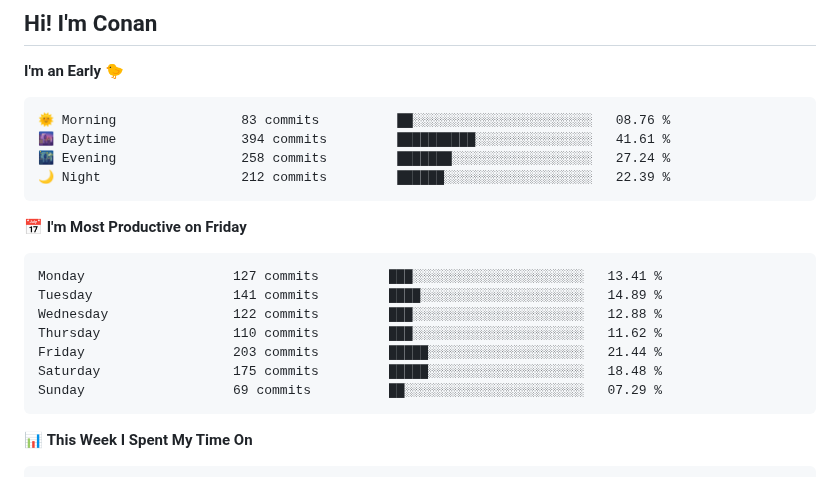
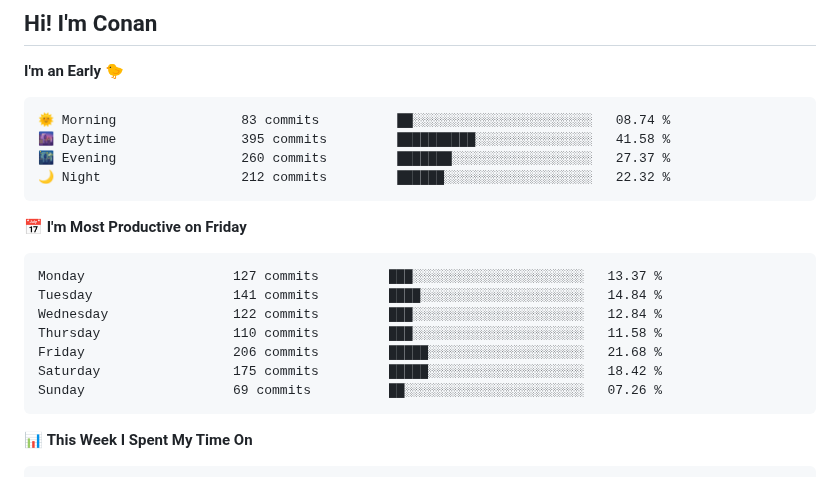
Before and after one commit to gkkconan/gkkconan, a Markdown page: README.md, the part around the change. Drawn GitHub-style.

Commit message:
Updated with Dev Metrics

````diff
--- a/README.md
+++ b/README.md
@@ -4,21 +4,21 @@
 **I'm an Early 🐤**
 
 ```text
-🌞 Morning                83 commits          ██░░░░░░░░░░░░░░░░░░░░░░░   08.76 %
-🌆 Daytime                394 commits         ██████████░░░░░░░░░░░░░░░   41.61 %
-🌃 Evening                258 commits         ███████░░░░░░░░░░░░░░░░░░   27.24 %
-🌙 Night                  212 commits         ██████░░░░░░░░░░░░░░░░░░░   22.39 %
+🌞 Morning                83 commits          ██░░░░░░░░░░░░░░░░░░░░░░░   08.74 %
+🌆 Daytime                395 commits         ██████████░░░░░░░░░░░░░░░   41.58 %
+🌃 Evening                260 commits         ███████░░░░░░░░░░░░░░░░░░   27.37 %
+🌙 Night                  212 commits         ██████░░░░░░░░░░░░░░░░░░░   22.32 %
 ```
 📅 **I'm Most Productive on Friday**
 
 ```text
-Monday                   127 commits         ███░░░░░░░░░░░░░░░░░░░░░░   13.41 %
-Tuesday                  141 commits         ████░░░░░░░░░░░░░░░░░░░░░   14.89 %
-Wednesday                122 commits         ███░░░░░░░░░░░░░░░░░░░░░░   12.88 %
-Thursday                 110 commits         ███░░░░░░░░░░░░░░░░░░░░░░   11.62 %
-Friday                   203 commits         █████░░░░░░░░░░░░░░░░░░░░   21.44 %
-Saturday                 175 commits         █████░░░░░░░░░░░░░░░░░░░░   18.48 %
-Sunday                   69 commits          ██░░░░░░░░░░░░░░░░░░░░░░░   07.29 %
+Monday                   127 commits         ███░░░░░░░░░░░░░░░░░░░░░░   13.37 %
+Tuesday                  141 commits         ████░░░░░░░░░░░░░░░░░░░░░   14.84 %
+Wednesday                122 commits         ███░░░░░░░░░░░░░░░░░░░░░░   12.84 %
+Thursday                 110 commits         ███░░░░░░░░░░░░░░░░░░░░░░   11.58 %
+Friday                   206 commits         █████░░░░░░░░░░░░░░░░░░░░   21.68 %
+Saturday                 175 commits         █████░░░░░░░░░░░░░░░░░░░░   18.42 %
+Sunday                   69 commits          ██░░░░░░░░░░░░░░░░░░░░░░░   07.26 %
 ```
 
 
````
